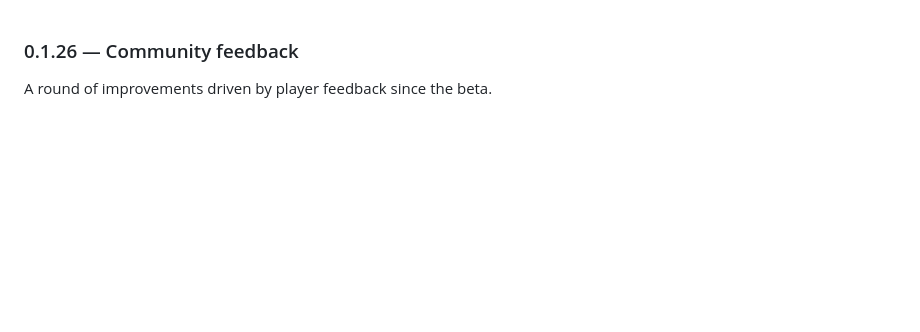
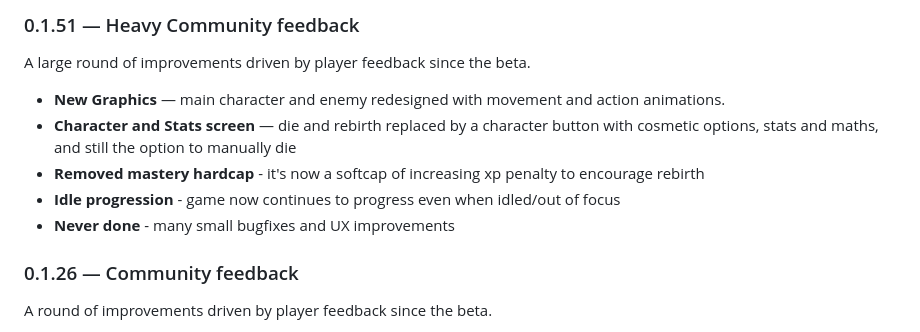
Before and after one commit to tbesluau/path-of-praxis, a Markdown page: src/config/release-notes.md, the part around the change. Rendered like a GitHub page; blank space fills up the shorter version.

```diff
--- a/src/config/release-notes.md
+++ b/src/config/release-notes.md
@@ -1,3 +1,14 @@
+### 0.1.51 — Heavy Community feedback
+
+A large round of improvements driven by player feedback since the beta.
+
+- **New Graphics** — main character and enemy redesigned with movement and action animations.
+- **Character and Stats screen** — die and rebirth replaced by a character button with cosmetic options, stats and maths, and still the option to manually die
+- **Removed mastery hardcap** - it's now a softcap of increasing xp penalty to encourage rebirth
+- **Idle progression** - game now continues to progress even when idled/out of focus
+- **Never done** - many small bugfixes and UX improvements
+
+
 ### 0.1.26 — Community feedback
 
 A round of improvements driven by player feedback since the beta.
```
